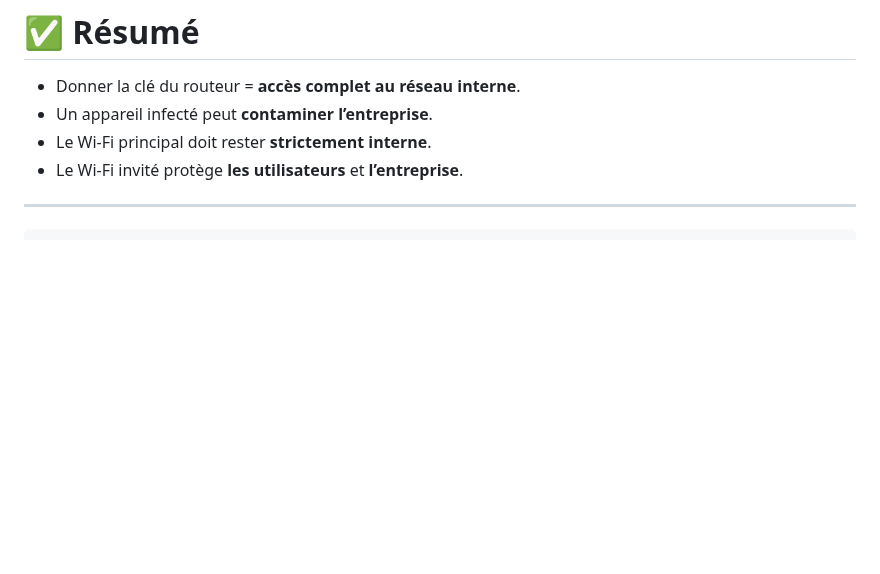
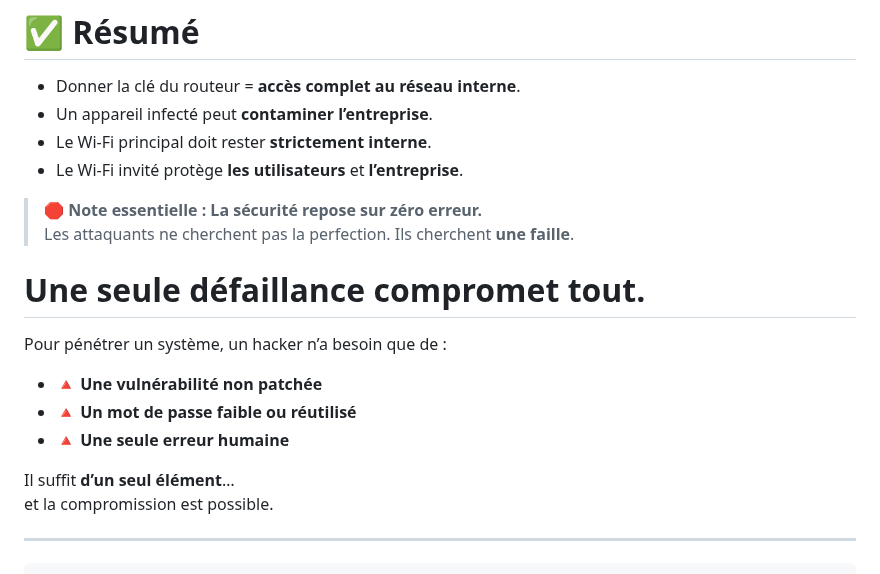
Before and after one commit to virg736/Ego_a_hackers-greatest-weakness, a Markdown page: README.md, the part around the change. Drawn GitHub-style; blank space fills up the shorter version.

```diff
--- a/README.md
+++ b/README.md
@@ -167,6 +167,21 @@ Un Wi-Fi invité :
 - Le Wi-Fi invité protège **les utilisateurs** et **l’entreprise**.
 
 
+> 🛑 **Note essentielle : La sécurité repose sur zéro erreur.**
+> Les attaquants ne cherchent pas la perfection. Ils cherchent **une faille**.
+
+# Une seule défaillance compromet tout.
+
+Pour pénétrer un système, un hacker n’a besoin que de :
+
+- 🔺 **Une vulnérabilité non patchée**
+- 🔺 **Un mot de passe faible ou réutilisé**
+- 🔺 **Une seule erreur humaine**
+
+Il suffit **d’un seul élément**…
+et la compromission est possible.
+
+
 ---
 
         ┌───────────────────────────────┐
```
